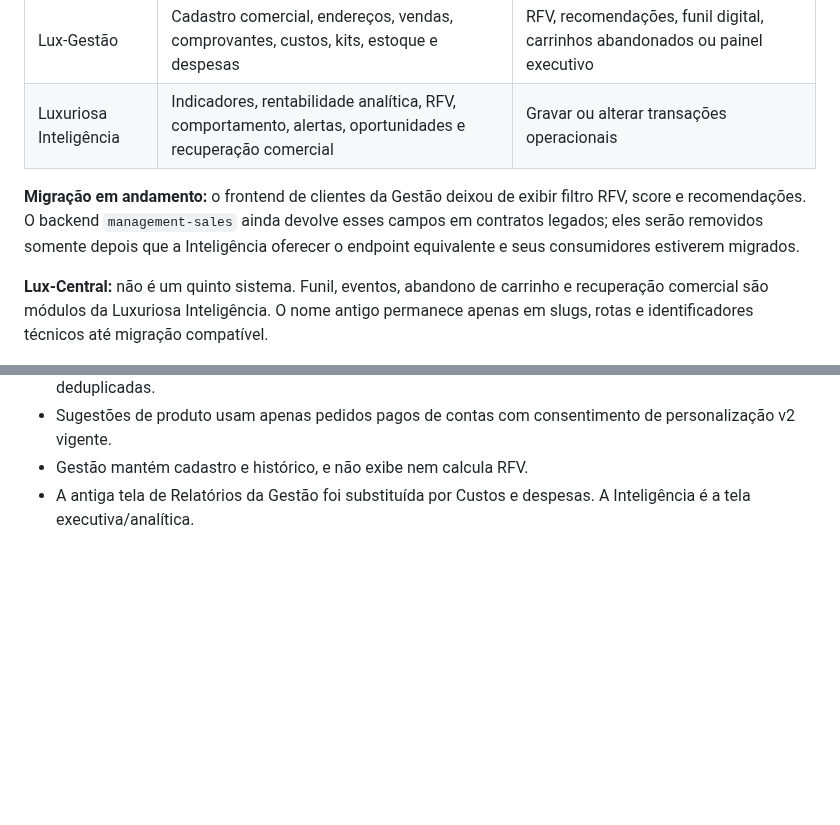
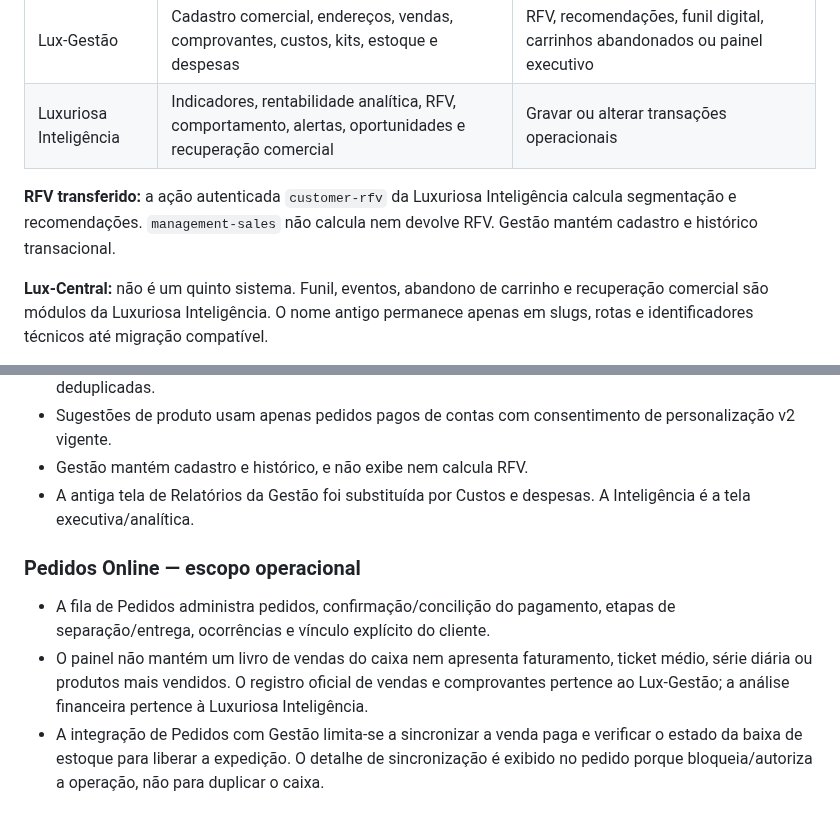
Before and after one commit to ihbiondo/Luxuriosa, a Markdown page: docs/ARQUITETURA-4-PROJETOS.md, 2 parts joined by grey strips. GitHub-like rendering; blank space fills up the shorter version.

Commit message:
Atualiza escopo de Pedidos e RFV na arquitetura

```diff
--- a/docs/ARQUITETURA-4-PROJETOS.md
+++ b/docs/ARQUITETURA-4-PROJETOS.md
@@ -150,7 +150,7 @@ Esta seção prevalece sobre descrições históricas anteriores neste documento
 | Lux-Gestão | Cadastro comercial, endereços, vendas, comprovantes, custos, kits, estoque e despesas | RFV, recomendações, funil digital, carrinhos abandonados ou painel executivo |
 | Luxuriosa Inteligência | Indicadores, rentabilidade analítica, RFV, comportamento, alertas, oportunidades e recuperação comercial | Gravar ou alterar transações operacionais |
 
-**Migração em andamento:** o frontend de clientes da Gestão deixou de exibir filtro RFV, score e recomendações. O backend `management-sales` ainda devolve esses campos em contratos legados; eles serão removidos somente depois que a Inteligência oferecer o endpoint equivalente e seus consumidores estiverem migrados.
+**RFV transferido:** a ação autenticada `customer-rfv` da Luxuriosa Inteligência calcula segmentação e recomendações. `management-sales` não calcula nem devolve RFV. Gestão mantém cadastro e histórico transacional.
 
 **Lux-Central:** não é um quinto sistema. Funil, eventos, abandono de carrinho e recuperação comercial são módulos da Luxuriosa Inteligência. O nome antigo permanece apenas em slugs, rotas e identificadores técnicos até migração compatível.
 
@@ -167,3 +167,10 @@ Esta seção prevalece sobre descrições históricas anteriores neste documento
 - Sugestões de produto usam apenas pedidos pagos de contas com consentimento de personalização v2 vigente.
 - Gestão mantém cadastro e histórico, e não exibe nem calcula RFV.
 - A antiga tela de Relatórios da Gestão foi substituída por Custos e despesas. A Inteligência é a tela executiva/analítica.
+
+
+### Pedidos Online — escopo operacional
+
+- A fila de Pedidos administra pedidos, confirmação/concilição do pagamento, etapas de separação/entrega, ocorrências e vínculo explícito do cliente.
+- O painel não mantém um livro de vendas do caixa nem apresenta faturamento, ticket médio, série diária ou produtos mais vendidos. O registro oficial de vendas e comprovantes pertence ao Lux-Gestão; a análise financeira pertence à Luxuriosa Inteligência.
+- A integração de Pedidos com Gestão limita-se a sincronizar a venda paga e verificar o estado da baixa de estoque para liberar a expedição. O detalhe de sincronização é exibido no pedido porque bloqueia/autoriza a operação, não para duplicar o caixa.
```
